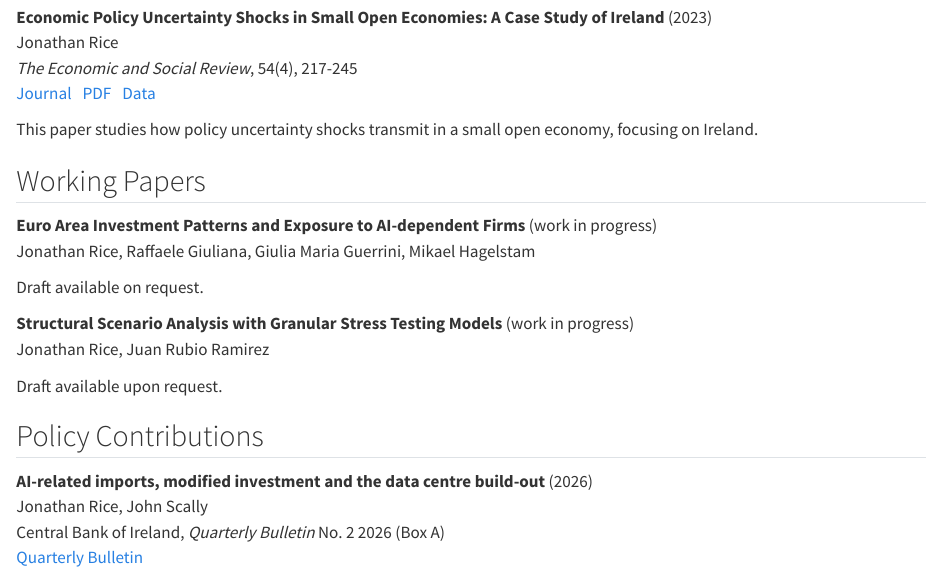
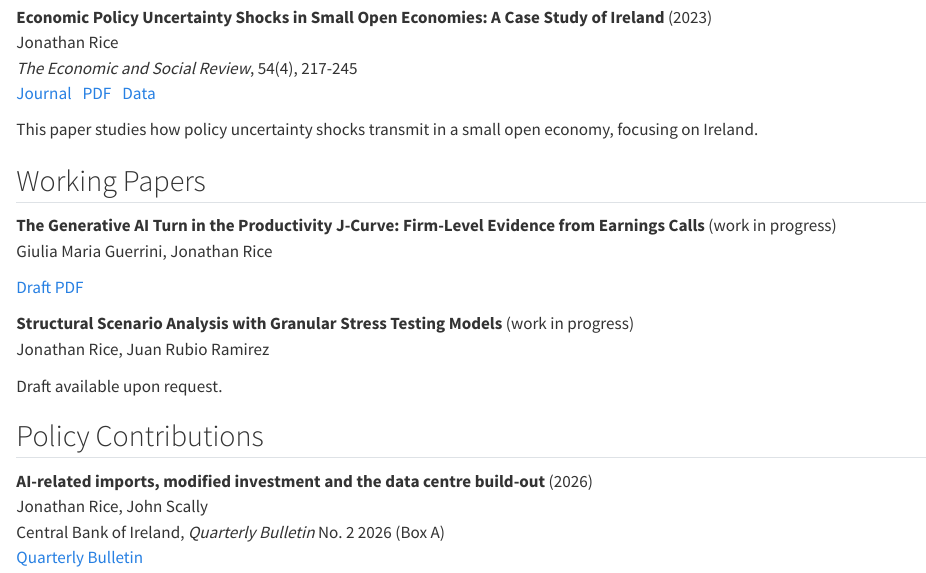
Before and after one commit to jonorice/jonorice.github.io, a Quarto document (research.qmd): the page in a window 1100 px wide, from 610 px down. Rendered offline with R 4.5, knitr and Pandoc in place of Quarto, with nearby package versions.

Commit message:
Update AI working paper and add draft

```diff
--- a/research.qmd
+++ b/research.qmd
@@ -57,10 +57,12 @@ This paper studies how policy uncertainty shocks transmit in a small open econom
 ## Working Papers
 
 ::: {.pub-item}
-**Euro Area Investment Patterns and Exposure to AI-dependent Firms** (work in progress)
-Jonathan Rice, Raffaele Giuliana, Giulia Maria Guerrini, Mikael Hagelstam
+**The Generative AI Turn in the Productivity J-Curve: Firm-Level Evidence from Earnings Calls** (work in progress)
+Giulia Maria Guerrini, Jonathan Rice
 
-Draft available on request.
+<span class="pub-links">
+<a href="files/generative-ai-productivity-j-curve-draft.pdf">Draft PDF</a>
+</span>
 :::
 
 ::: {.pub-item}
```
Also changed, not shown: index.qmd (+2 -2 lines), docs/search.json, files/generative-ai-productivity-j-curve-draft.pdf (added), 3 other files.
